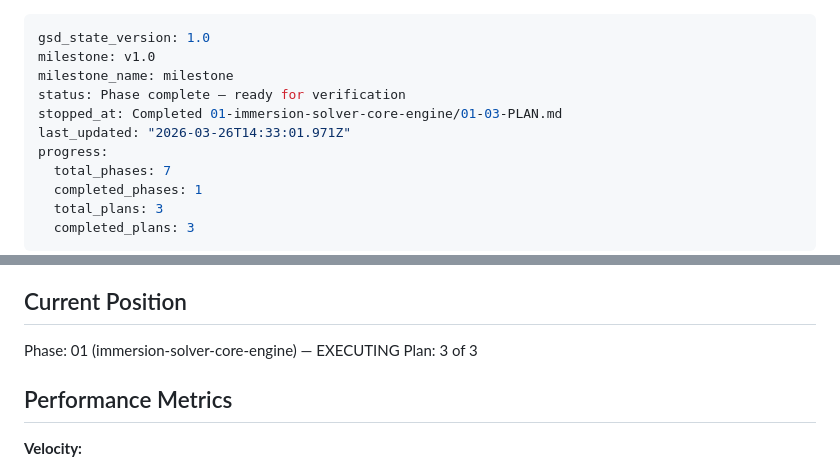
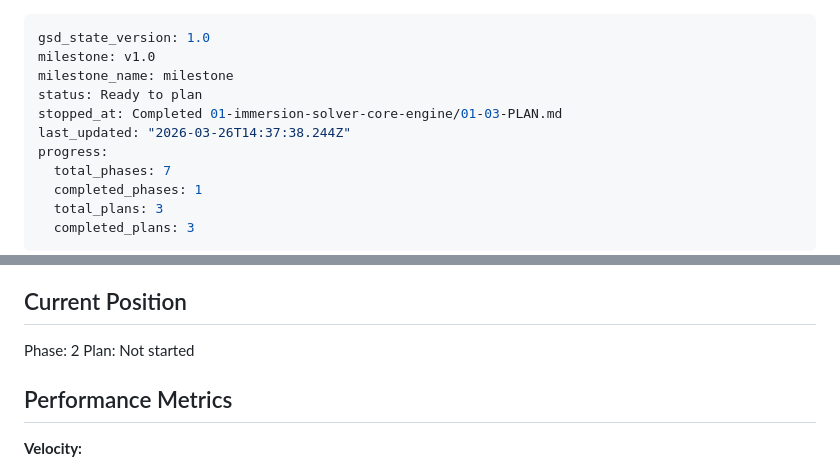
Before and after one commit to usameak42/keif, a Markdown page: .planning/STATE.md, 2 parts joined by grey strips. Drawn GitHub-style.

Commit message:
docs(phase-01): complete phase execution

```diff
--- a/.planning/STATE.md
+++ b/.planning/STATE.md
@@ -2,9 +2,9 @@
 gsd_state_version: 1.0
 milestone: v1.0
 milestone_name: milestone
-status: Phase complete — ready for verification
+status: Ready to plan
 stopped_at: Completed 01-immersion-solver-core-engine/01-03-PLAN.md
-last_updated: "2026-03-26T14:33:01.971Z"
+last_updated: "2026-03-26T14:37:38.244Z"
 progress:
   total_phases: 7
   completed_phases: 1
@@ -23,8 +23,8 @@ See: .planning/PROJECT.md (updated 2026-03-26)
 
 ## Current Position
 
-Phase: 01 (immersion-solver-core-engine) — EXECUTING
-Plan: 3 of 3
+Phase: 2
+Plan: Not started
 
 ## Performance Metrics
 
```
Also changed, not shown: 1 other file.
